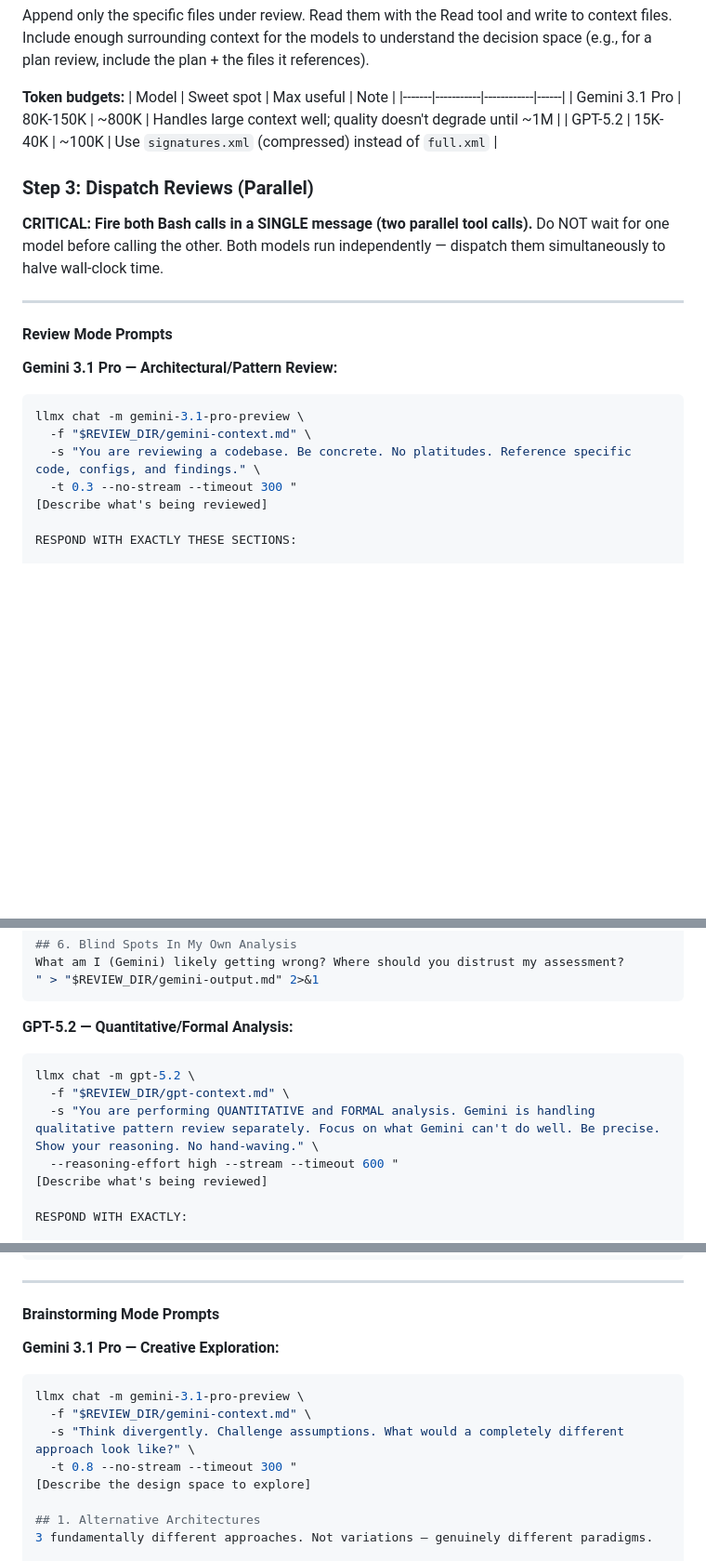
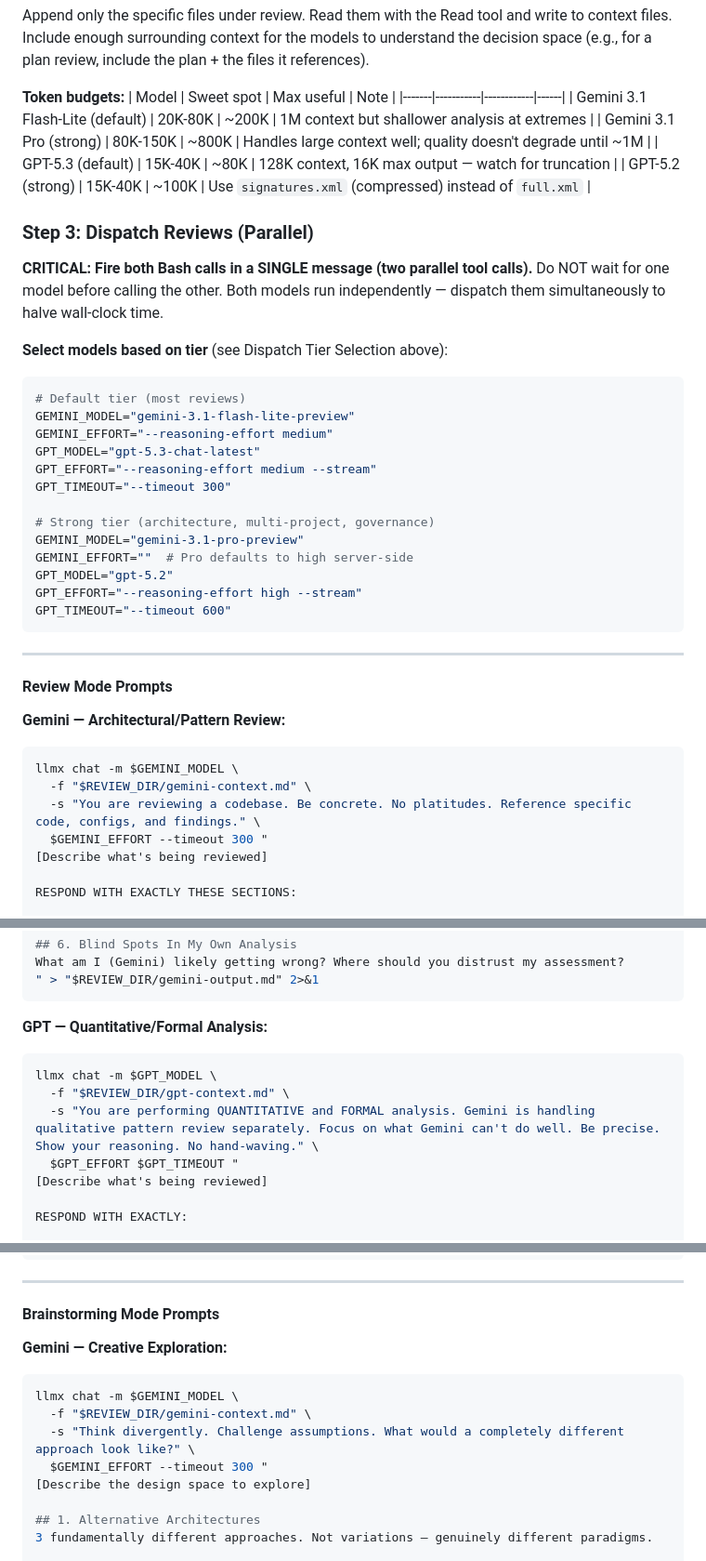
Before and after one commit to markusstrasser/skills, a Markdown page: model-review/SKILL.md, 3 parts joined by grey strips. Shown at 93% size. Rendered like a GitHub page; blank space fills up the shorter version.

````diff
--- a/model-review/SKILL.md
+++ b/model-review/SKILL.md
@@ -152,23 +173,42 @@ Append only the specific files under review. Read them with the Read tool and wr
 **Token budgets:**
 | Model | Sweet spot | Max useful | Note |
 |-------|-----------|------------|------|
-| Gemini 3.1 Pro | 80K-150K | ~800K | Handles large context well; quality doesn't degrade until ~1M |
-| GPT-5.2 | 15K-40K | ~100K | Use `signatures.xml` (compressed) instead of `full.xml` |
+| Gemini 3.1 Flash-Lite (default) | 20K-80K | ~200K | 1M context but shallower analysis at extremes |
+| Gemini 3.1 Pro (strong) | 80K-150K | ~800K | Handles large context well; quality doesn't degrade until ~1M |
+| GPT-5.3 (default) | 15K-40K | ~80K | 128K context, 16K max output — watch for truncation |
+| GPT-5.2 (strong) | 15K-40K | ~100K | Use `signatures.xml` (compressed) instead of `full.xml` |
 
 ### Step 3: Dispatch Reviews (Parallel)
 
 **CRITICAL: Fire both Bash calls in a SINGLE message (two parallel tool calls).** Do NOT wait for one model before calling the other. Both models run independently — dispatch them simultaneously to halve wall-clock time.
 
+**Select models based on tier** (see Dispatch Tier Selection above):
+```bash
+# Default tier (most reviews)
+GEMINI_MODEL="gemini-3.1-flash-lite-preview"
+GEMINI_EFFORT="--reasoning-effort medium"
+GPT_MODEL="gpt-5.3-chat-latest"
+GPT_EFFORT="--reasoning-effort medium --stream"
+GPT_TIMEOUT="--timeout 300"
+
+# Strong tier (architecture, multi-project, governance)
+GEMINI_MODEL="gemini-3.1-pro-preview"
+GEMINI_EFFORT=""  # Pro defaults to high server-side
+GPT_MODEL="gpt-5.2"
+GPT_EFFORT="--reasoning-effort high --stream"
+GPT_TIMEOUT="--timeout 600"
+```
+
 ---
 
 #### Review Mode Prompts
 
-**Gemini 3.1 Pro — Architectural/Pattern Review:**
+**Gemini — Architectural/Pattern Review:**
 ```bash
-llmx chat -m gemini-3.1-pro-preview \
+llmx chat -m $GEMINI_MODEL \
   -f "$REVIEW_DIR/gemini-context.md" \
   -s "You are reviewing a codebase. Be concrete. No platitudes. Reference specific code, configs, and findings." \
-  -t 0.3 --no-stream --timeout 300 "
+  $GEMINI_EFFORT --timeout 300 "
 [Describe what's being reviewed]
 
 RESPOND WITH EXACTLY THESE SECTIONS:
@@ -193,12 +233,12 @@ What am I (Gemini) likely getting wrong? Where should you distrust my assessment
 " > "$REVIEW_DIR/gemini-output.md" 2>&1
 ```
 
-**GPT-5.2 — Quantitative/Formal Analysis:**
+**GPT — Quantitative/Formal Analysis:**
 ```bash
-llmx chat -m gpt-5.2 \
+llmx chat -m $GPT_MODEL \
   -f "$REVIEW_DIR/gpt-context.md" \
   -s "You are performing QUANTITATIVE and FORMAL analysis. Gemini is handling qualitative pattern review separately. Focus on what Gemini can't do well. Be precise. Show your reasoning. No hand-waving." \
-  --reasoning-effort high --stream --timeout 600 "
+  $GPT_EFFORT $GPT_TIMEOUT "
 [Describe what's being reviewed]
 
 RESPOND WITH EXACTLY:
@@ -227,12 +267,12 @@ What am I (GPT-5.2) probably getting wrong? Known biases to flag: overconfidence
 
 #### Brainstorming Mode Prompts
 
-**Gemini 3.1 Pro — Creative Exploration:**
+**Gemini — Creative Exploration:**
 ```bash
-llmx chat -m gemini-3.1-pro-preview \
+llmx chat -m $GEMINI_MODEL \
   -f "$REVIEW_DIR/gemini-context.md" \
   -s "Think divergently. Challenge assumptions. What would a completely different approach look like?" \
-  -t 0.8 --no-stream --timeout 300 "
+  $GEMINI_EFFORT --timeout 300 "
 [Describe the design space to explore]
 
 ## 1. Alternative Architectures
````
Also changed, not shown: other parts of model-review/SKILL.md (+57 -14 lines).
